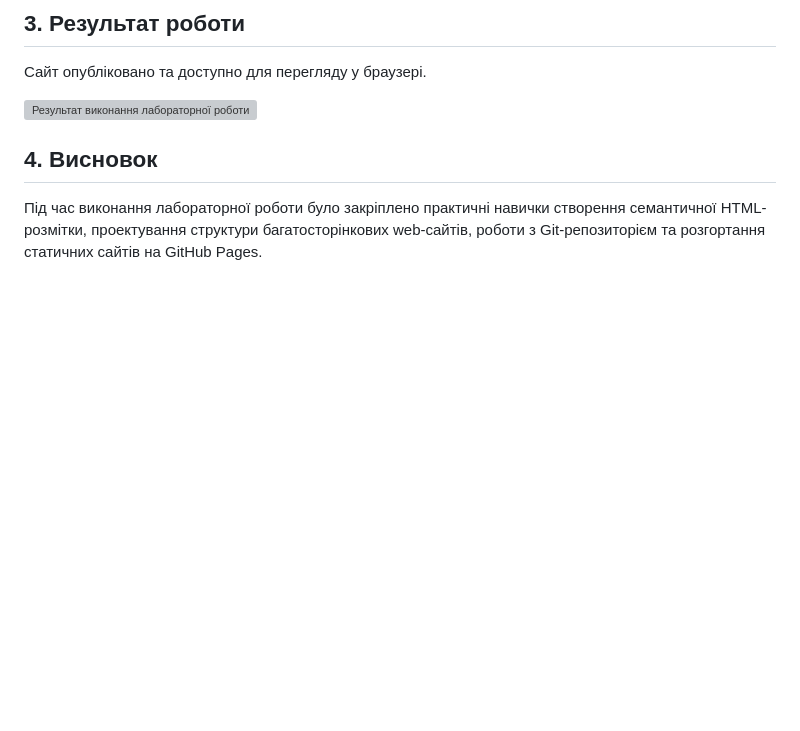
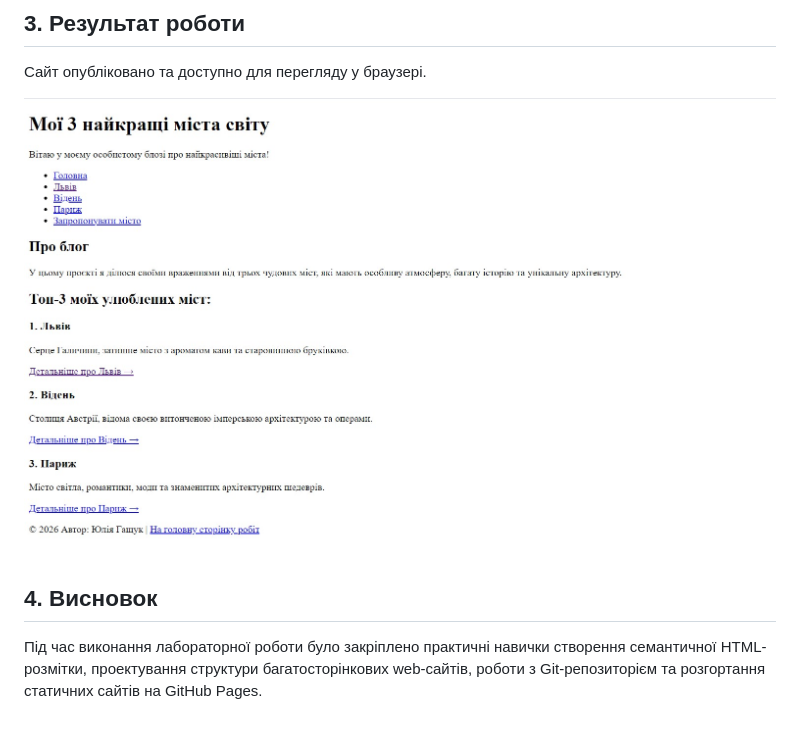
Before and after one commit to yuhashchuk2023-5767/web-programming, a Markdown page: lab_1/report.md, the part around the change. GitHub-like rendering; pictures changed too: lab_1/images/screenshot.jpg (added); blank space fills up the shorter version; grey boxes are pictures that could not be loaded.

Commit message:
Add new screenshot

```diff
--- a/lab_1/report.md
+++ b/lab_1/report.md
@@ -25,7 +25,7 @@
 
 Сайт опубліковано та доступно для перегляду у браузері.
 
-![Результат виконання лабораторної роботи](lab_1/images/screenshot.phg.jpg)
+![Результат виконання лабораторної роботи](./images/screenshot.jpg)
 
 ## 4. Висновок
 
```
Also changed, not shown: lab_1/images/screenshot.png.jpg (deleted).
